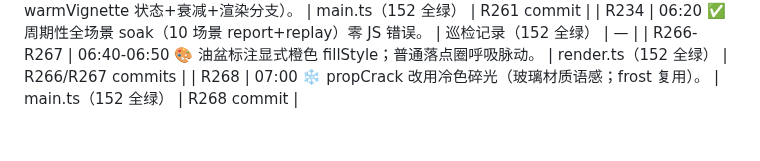
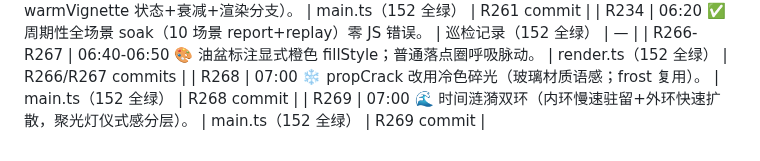
Before and after one commit to Bairea/boom_bug, a Markdown page: docs/playtest-log.md, the part around the change. Rendered like a GitHub page.

Commit message:
R270: playtest-log 补 R269

```diff
--- a/docs/playtest-log.md
+++ b/docs/playtest-log.md
@@ -184,3 +184,4 @@
 | R234 | 06:20 ✅ 周期性全场景 soak（10 场景 report+replay）零 JS 错误。 | 巡检记录（152 全绿） | — |
 | R266-R267 | 06:40-06:50 🎨 油盆标注显式橙色 fillStyle；普通落点圈呼吸脉动。 | render.ts（152 全绿） | R266/R267 commits |
 | R268 | 07:00 ❄️ propCrack 改用冷色碎光（玻璃材质语感；frost 复用）。 | main.ts（152 全绿） | R268 commit |
+| R269 | 07:00 🌊 时间涟漪双环（内环慢速驻留+外环快速扩散，聚光灯仪式感分层）。 | main.ts（152 全绿） | R269 commit |
```
